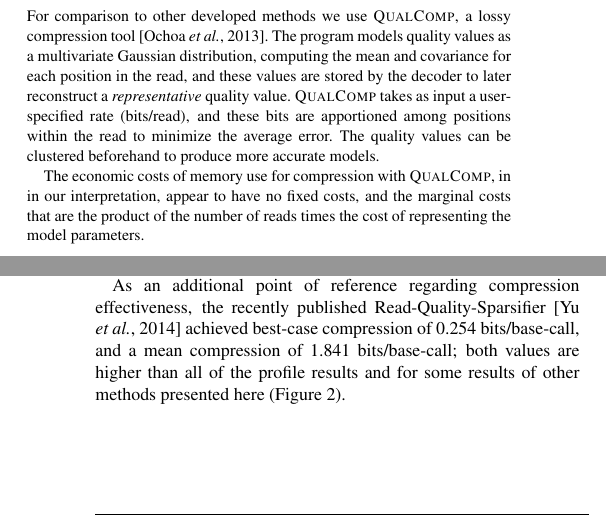
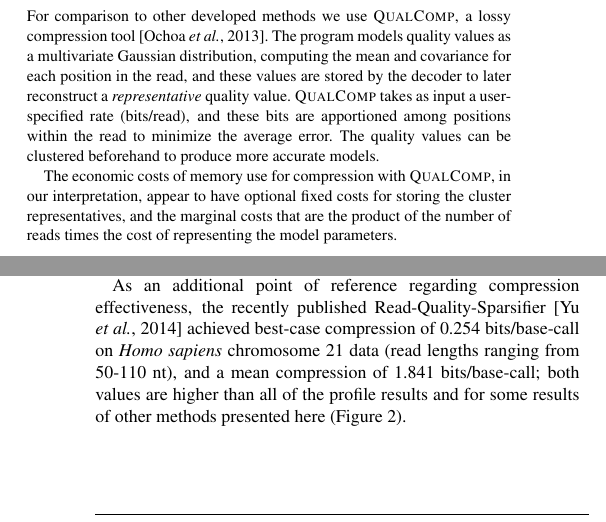
Before and after one commit to cmhill-zz/q-compression, a LaTeX paper (manuscript/q-compression.tex): two parts of the columns of pages 3 and 4 of 8, joined at a grey line, cut so that both start at the same text. Compiled offline with pdfLaTeX.

Commit message:
Added text edits.

```diff
--- a/manuscript/q-compression.tex
+++ b/manuscript/q-compression.tex
@@ -322,8 +322,8 @@ read to minimize the average error. The quality values can be
 clustered beforehand to produce more accurate models.
 
 The economic costs of memory use for compression with
-\textsc{QualComp}, in in our interpretation, appear to have no fixed
-costs, and the marginal costs that are the product of the number of
+\textsc{QualComp}, in our interpretation, appear to have optional fixed
+costs for storing the cluster representatives, and the marginal costs that are the product of the number of
 reads times the cost of representing the model parameters.
 
 \subsection{Performance evaluation}
@@ -433,7 +433,7 @@ encoding of the quality data.
 As an additional point of reference regarding compression
 effectiveness, the recently published
 Read-Quality-Sparsifier~\citep{DBLP:conf/recomb/YuYB14} achieved
-best-case compression of 0.254 bits/base-call, and a mean compression
+best-case compression of 0.254 bits/base-call on \textit{Homo sapiens} chromosome 21 data (read lengths ranging from 50-110 nt), and a mean compression
 of 1.841 bits/base-call; both values are higher than all of the
 profile results and for some results of other methods presented here
 (Figure~\ref{fig:mse_vs_bpbp}).
```
Also changed, not shown: manuscript/q-compression.tex (6 more changed lines).
